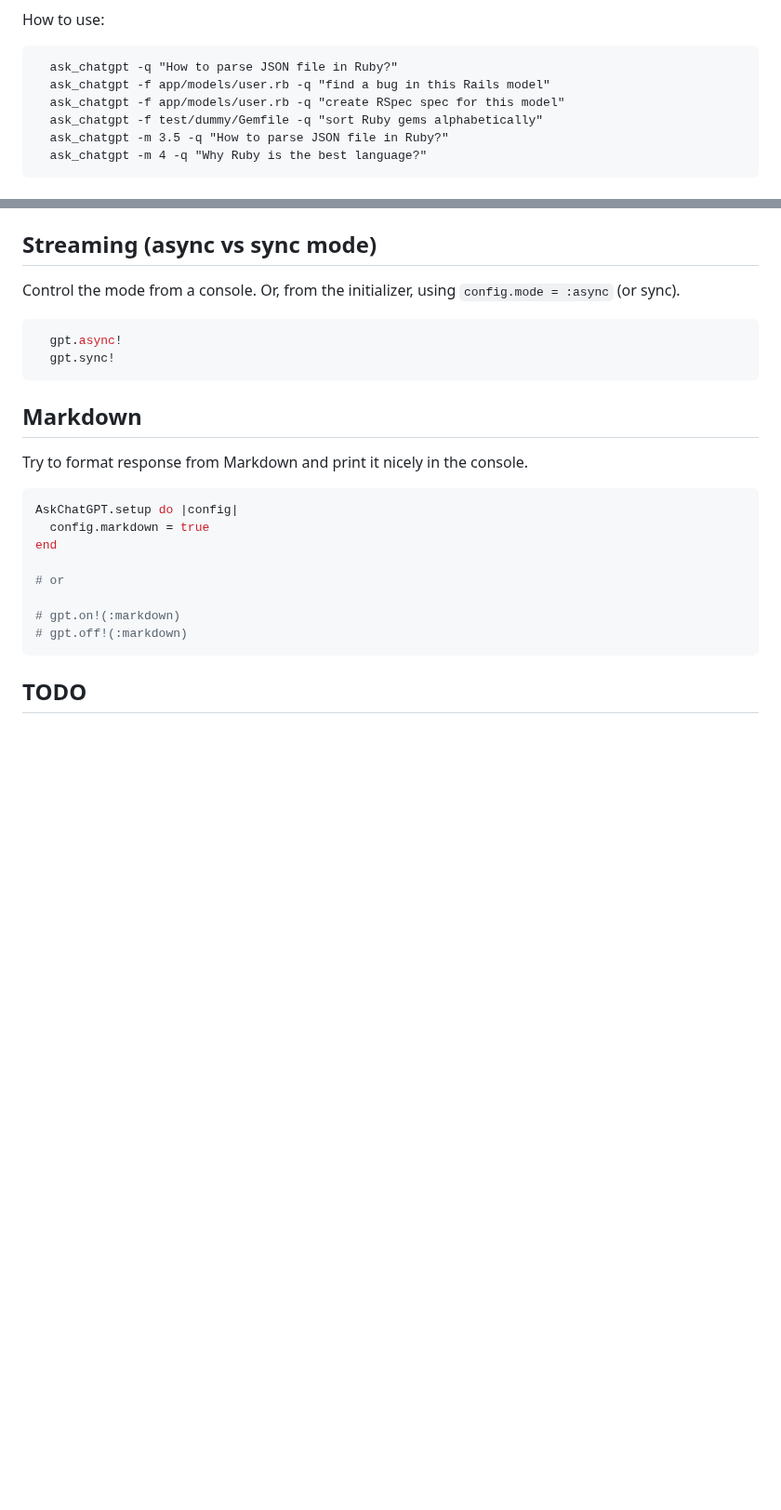
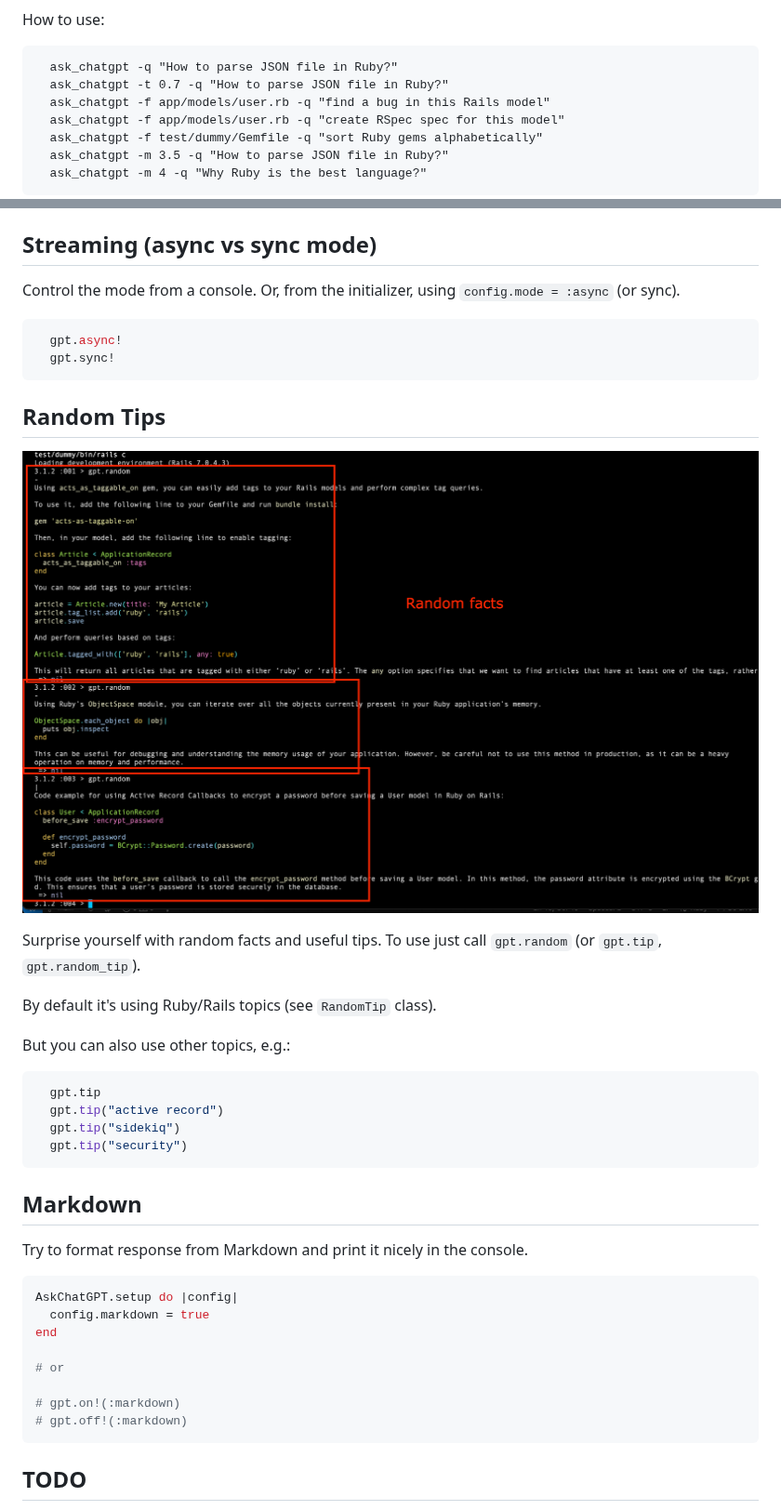
Before and after one commit to railsjazz/ask_chatgpt, a Markdown page: README.md, 2 parts joined by grey strips. Shown at 93% size. Rendered like a GitHub page; pictures changed too: docs/random_facts.png (added); blank space fills up the shorter version.

````diff
--- a/README.md
+++ b/README.md
@@ -262,6 +262,7 @@ How to use:
 
 ```
   ask_chatgpt -q "How to parse JSON file in Ruby?"
+  ask_chatgpt -t 0.7 -q "How to parse JSON file in Ruby?"
   ask_chatgpt -f app/models/user.rb -q "find a bug in this Rails model"
   ask_chatgpt -f app/models/user.rb -q "create RSpec spec for this model"
   ask_chatgpt -f test/dummy/Gemfile -q "sort Ruby gems alphabetically"
@@ -287,6 +288,23 @@ Control the mode from a console. Or, from the initializer, using `config.mode =
 ```ruby
   gpt.async!
   gpt.sync!
+```
+
+## Random Tips
+
+![AskChatGPT](docs/random_facts.png)
+
+Surprise yourself with random facts and useful tips. To use just call `gpt.random` (or `gpt.tip`, `gpt.random_tip`).
+
+By default it's using Ruby/Rails topics (see `RandomTip` class).
+
+But you can also use other topics, e.g.:
+
+```ruby
+  gpt.tip
+  gpt.tip("active record")
+  gpt.tip("sidekiq")
+  gpt.tip("security")
 ```
 
 ## Markdown
````
Also changed, not shown: 6 other files.
